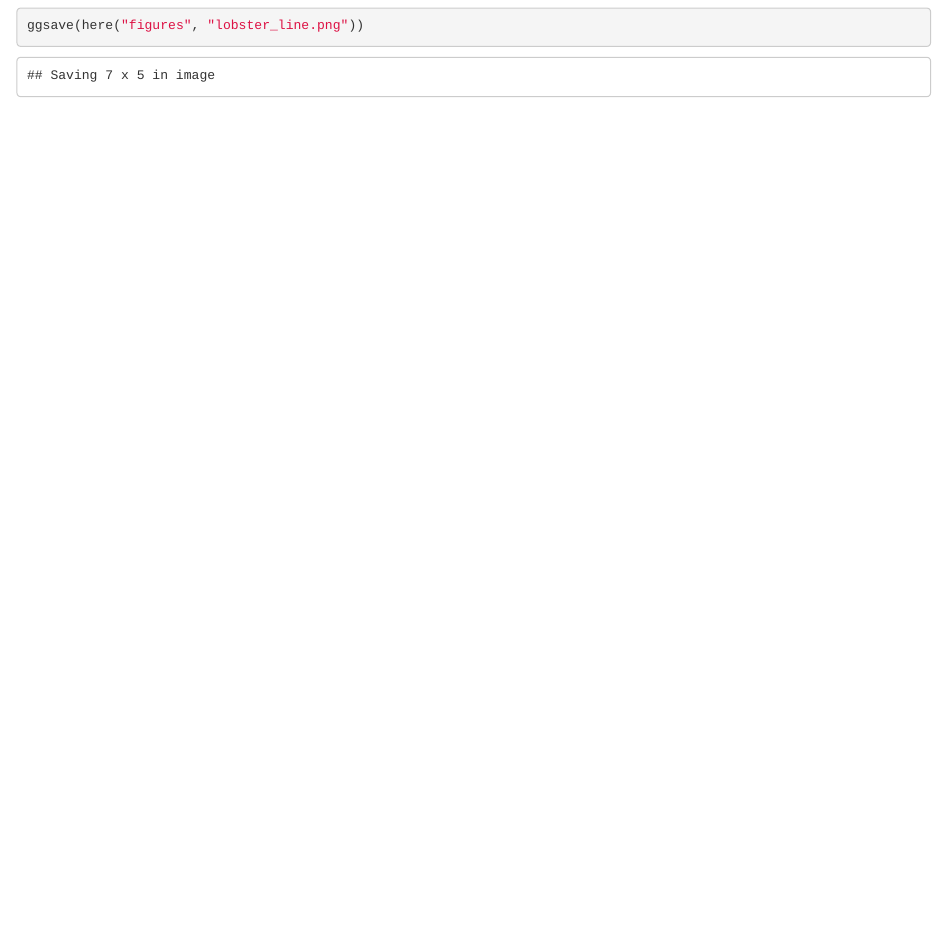
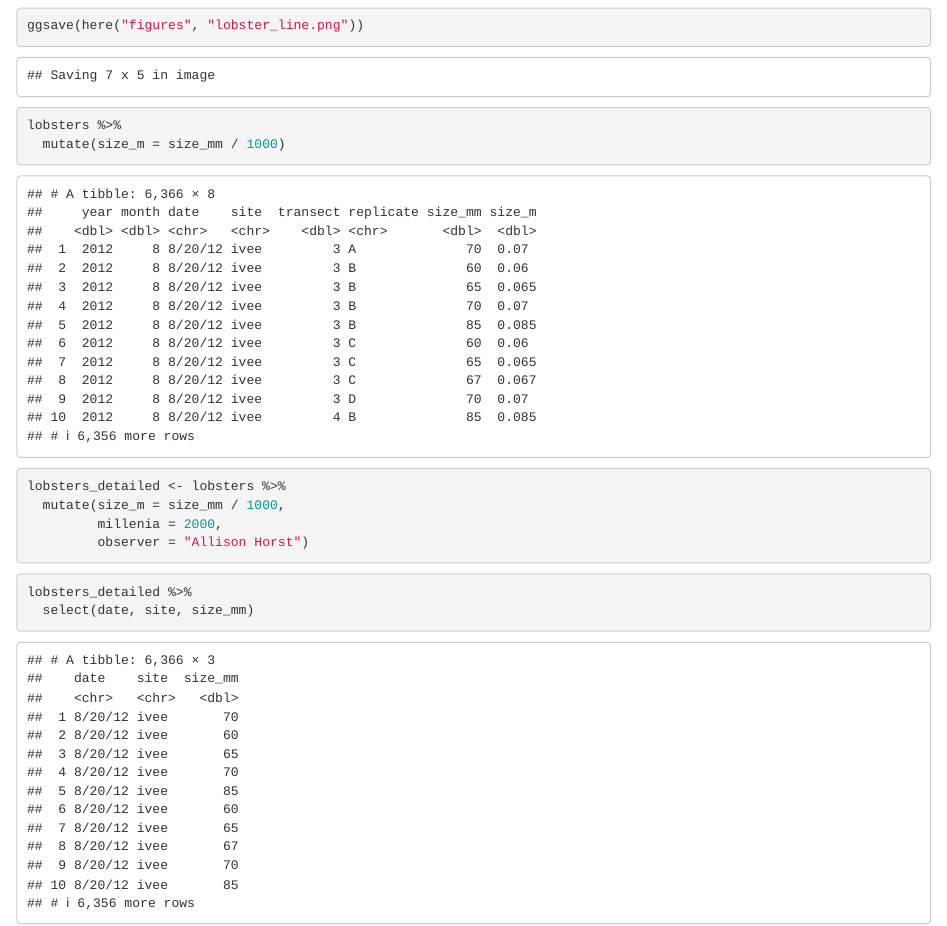
Before and after one commit to Noel-W/r-project, an R Markdown document (Pivot_lobsters.Rmd): the page in a window 1100 px wide, from 4520 px down. Rendered offline with R 4.5, knitr and Pandoc, with nearby package versions.

Commit message:
last update lobsters.

````diff
--- a/Pivot_lobsters.Rmd
+++ b/Pivot_lobsters.Rmd
@@ -57,3 +57,19 @@ ggplot(data = siteyear_summary, aes(x=year, y=median_size_mm,group=site, color=s
 ```{r}
 ggsave(here("figures", "lobster_line.png"))
 ```
+```{r mutate}
+lobsters %>%
+  mutate(size_m = size_mm / 1000)
+```
+```{r}
+lobsters_detailed <- lobsters %>%
+  mutate(size_m = size_mm / 1000,
+         millenia = 2000,
+         observer = "Allison Horst")
+
+```
+
+```{r}
+lobsters_detailed %>%
+  select(date, site, size_mm)
+```
````
